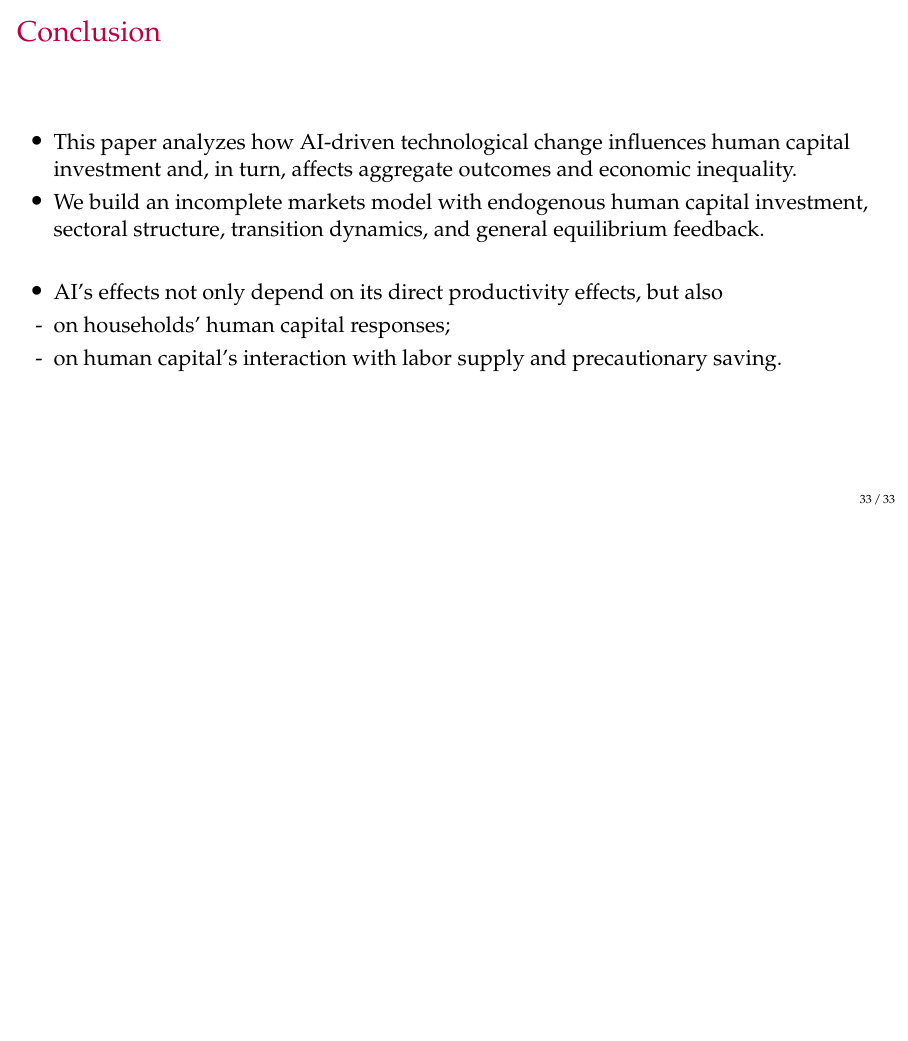
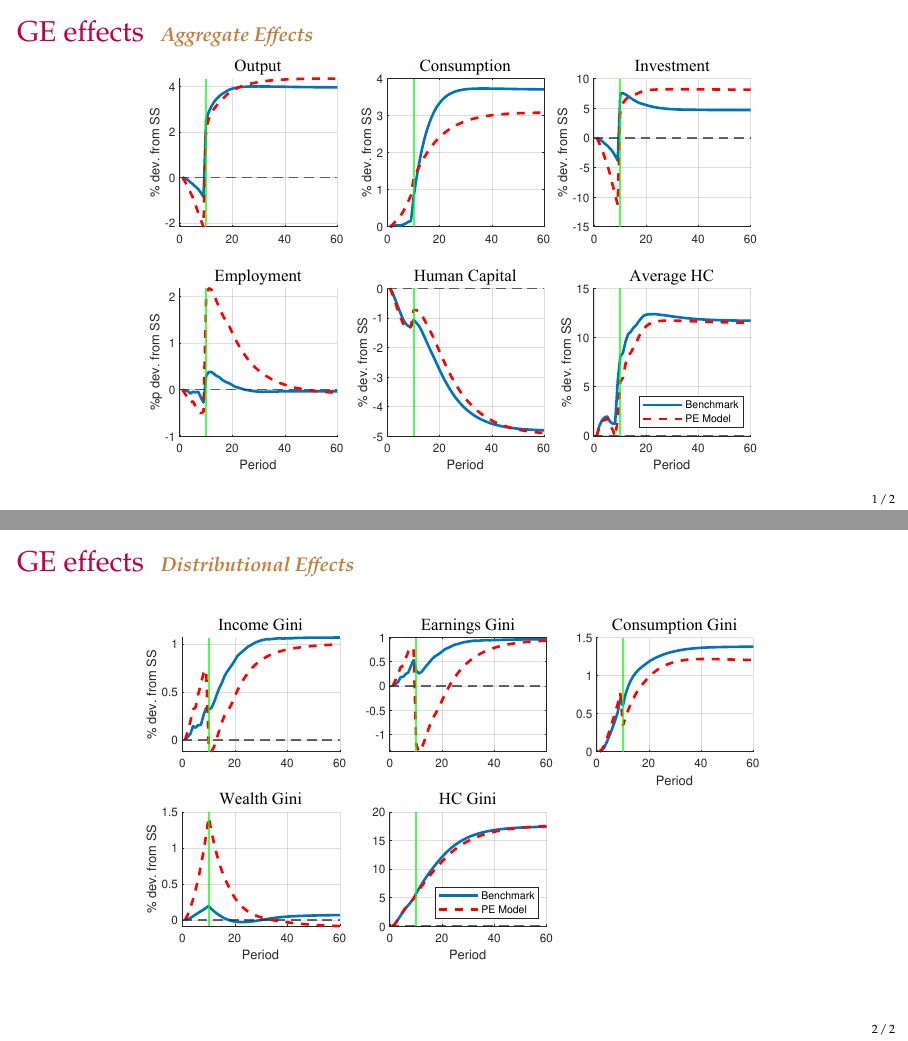
Before and after one commit to yangluust/AIandHC, LaTeX slides (slides/July2026Slides.tex): page 33 of 33 before the commit and pages 34 and 35 of 35 after it, the two joined at a grey line, the shorter picture padded with empty space. Compiled offline with pdfLaTeX.

Commit message:
update July2026 slides

```diff
--- a/slides/July2026Slides.tex
+++ b/slides/July2026Slides.tex
@@ -12,6 +12,7 @@
 \usepackage{amssymb}
 \usepackage{graphicx}
 \usepackage{tikz}
+\usepackage{appendixnumberbeamer}
 \usetikzlibrary{patterns}
 \usepackage{standalone}
 \ifx\hypersetup\undefined
@@ -553,0 +554 @@ households, optimal saving increases for both groups.
+        ~~Human capital investment ratio  &  &  &  & 0.29  &  &  &  & 0.29\tabularnewline
@@ -736,5 +746,25 @@ and precautionary saving.}
 \end{itemize}
 \end{frame}
 
+\appendix
+
+\begin{frame}{GE effects {\small\textbf{\textit{\textcolor{brown}{~~Aggregate
+  Effects}}}}}
+
+
+  \begin{center}
+    \includegraphics[scale=0.65]{../figure_204040calib/pe_agg.pdf}
+  \end{center}
+
+
+\end{frame}
+
+\begin{frame}{GE effects {\small\textbf{\textit{\textcolor{brown}{~~Distributional
+  Effects}}}}}
+
+  \begin{center}
+    \includegraphics[scale=0.65]{../figure_204040calib/pe_gini.pdf}
+  \end{center}
+\end{frame}
 
 \end{document}
```
Also changed, not shown: slides/July2026Slides.tex (46 more changed lines).
